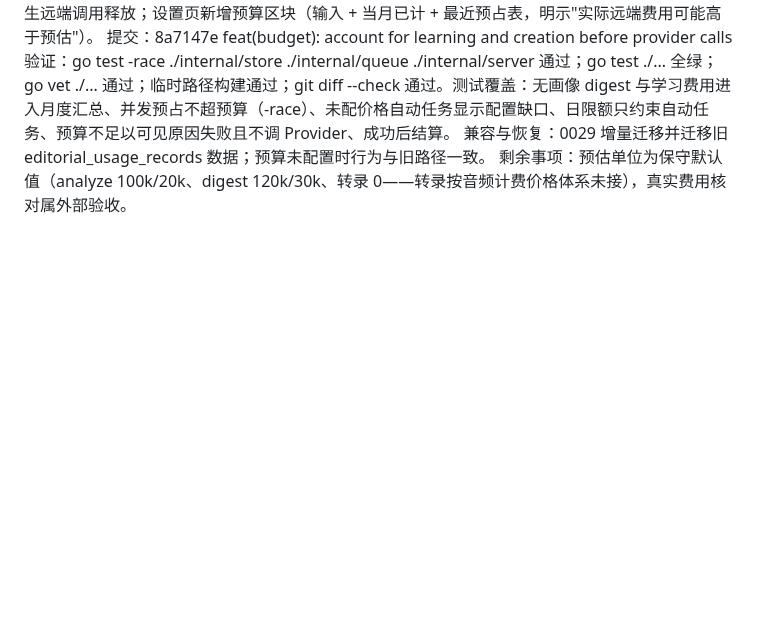
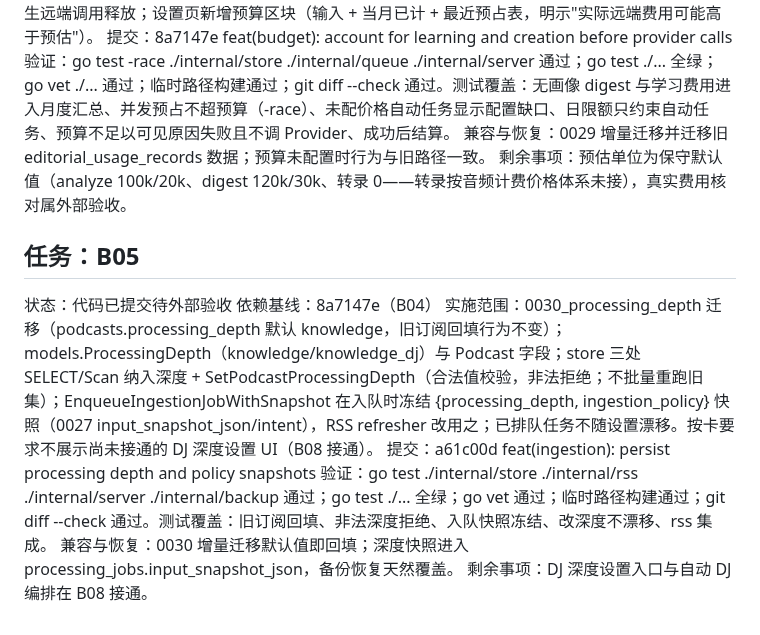
Before and after one commit to woyin/OrangeCast, a Markdown page: docs/implementation-log/2026-09-B-tasks.md, the part around the change. Drawn GitHub-style; blank space fills up the shorter version.

Commit message:
docs(log): record B05 task execution

```diff
--- a/docs/implementation-log/2026-09-B-tasks.md
+++ b/docs/implementation-log/2026-09-B-tasks.md
@@ -26,3 +26,12 @@
 验证：go test -race ./internal/store ./internal/queue ./internal/server 通过；go test ./... 全绿；go vet ./... 通过；临时路径构建通过；git diff --check 通过。测试覆盖：无画像 digest 与学习费用进入月度汇总、并发预占不超预算（-race）、未配价格自动任务显示配置缺口、日限额只约束自动任务、预算不足以可见原因失败且不调 Provider、成功后结算。
 兼容与恢复：0029 增量迁移并迁移旧 editorial_usage_records 数据；预算未配置时行为与旧路径一致。
 剩余事项：预估单位为保守默认值（analyze 100k/20k、digest 120k/30k、转录 0——转录按音频计费价格体系未接），真实费用核对属外部验收。
+
+## 任务：B05
+状态：代码已提交待外部验收
+依赖基线：8a7147e（B04）
+实施范围：0030_processing_depth 迁移（podcasts.processing_depth 默认 knowledge，旧订阅回填行为不变）；models.ProcessingDepth（knowledge/knowledge_dj）与 Podcast 字段；store 三处 SELECT/Scan 纳入深度 + SetPodcastProcessingDepth（合法值校验，非法拒绝；不批量重跑旧集）；EnqueueIngestionJobWithSnapshot 在入队时冻结 {processing_depth, ingestion_policy} 快照（0027 input_snapshot_json/intent），RSS refresher 改用之；已排队任务不随设置漂移。按卡要求不展示尚未接通的 DJ 深度设置 UI（B08 接通）。
+提交：a61c00d feat(ingestion): persist processing depth and policy snapshots
+验证：go test ./internal/store ./internal/rss ./internal/server ./internal/backup 通过；go test ./... 全绿；go vet 通过；临时路径构建通过；git diff --check 通过。测试覆盖：旧订阅回填、非法深度拒绝、入队快照冻结、改深度不漂移、rss 集成。
+兼容与恢复：0030 增量迁移默认值即回填；深度快照进入 processing_jobs.input_snapshot_json，备份恢复天然覆盖。
+剩余事项：DJ 深度设置入口与自动 DJ 编排在 B08 接通。
```
